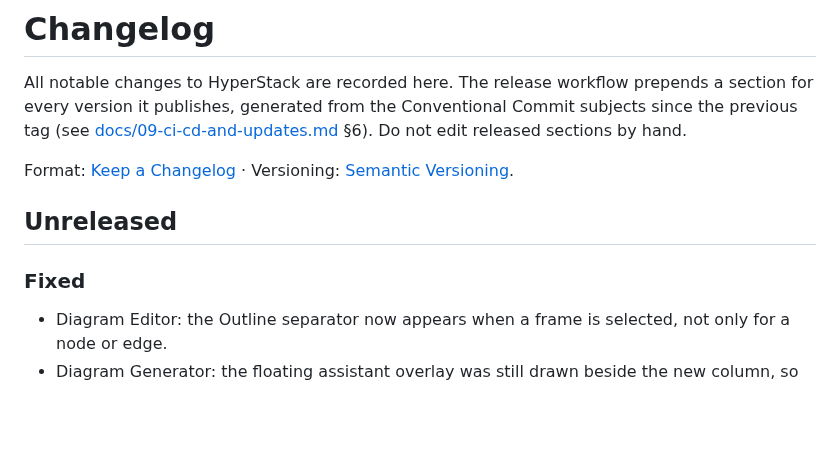
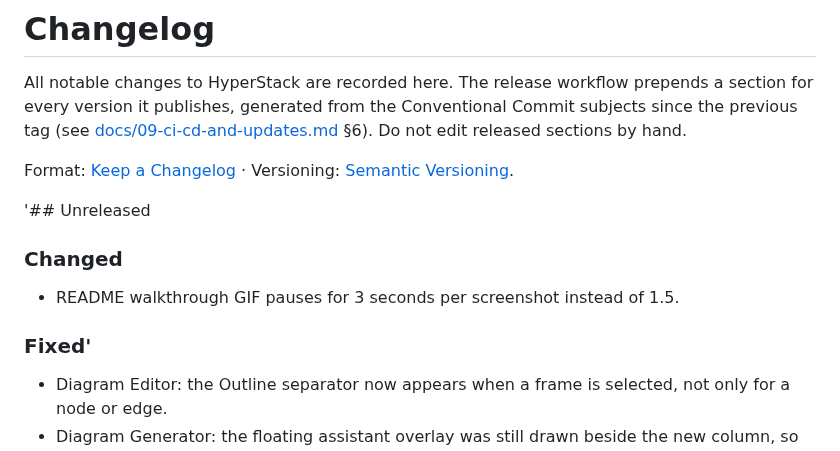
Before and after one commit to mzaki-raup/hyper-stack, a Markdown page: CHANGELOG.md, the part around the change. Rendered like a GitHub page; blank space fills up the shorter version.

```diff
--- a/CHANGELOG.md
+++ b/CHANGELOG.md
@@ -9,9 +9,13 @@ released sections by hand.
 Format: [Keep a Changelog](https://keepachangelog.com/en/1.1.0/) · Versioning:
 [Semantic Versioning](https://semver.org/).
 
-## Unreleased
+'## Unreleased
 
-### Fixed
+### Changed
+
+- README walkthrough GIF pauses for 3 seconds per screenshot instead of 1.5.
+
+### Fixed'
 
 - Diagram Editor: the Outline separator now appears when a frame is selected,
   not only for a node or edge.
```
Also changed, not shown: docs/screenshots/README.md (+6 -6 lines), docs/screenshots/hyperstack-demo.gif.
